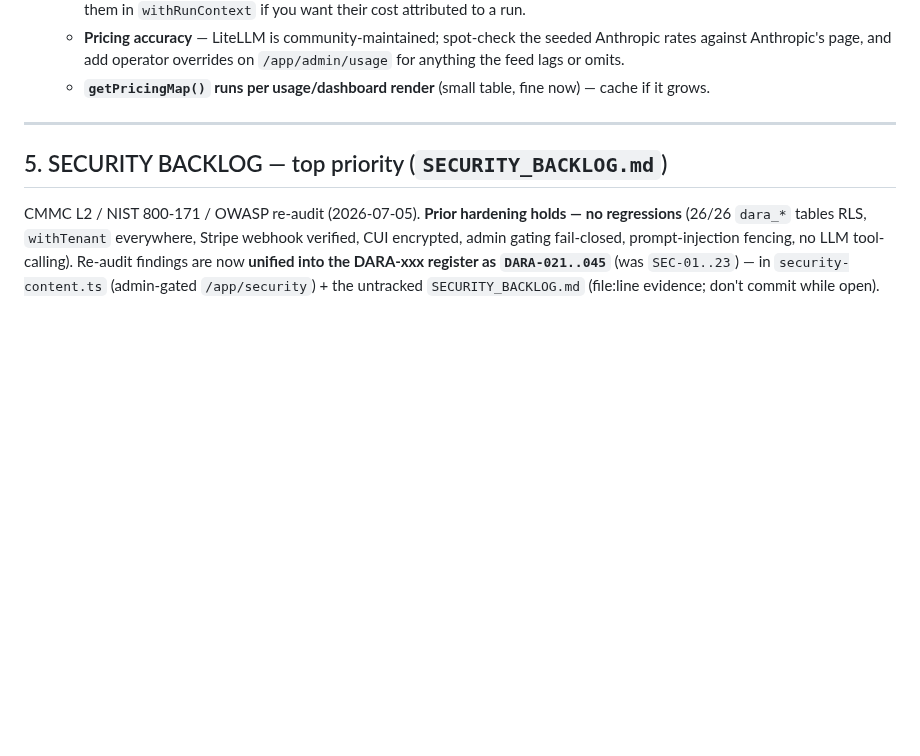
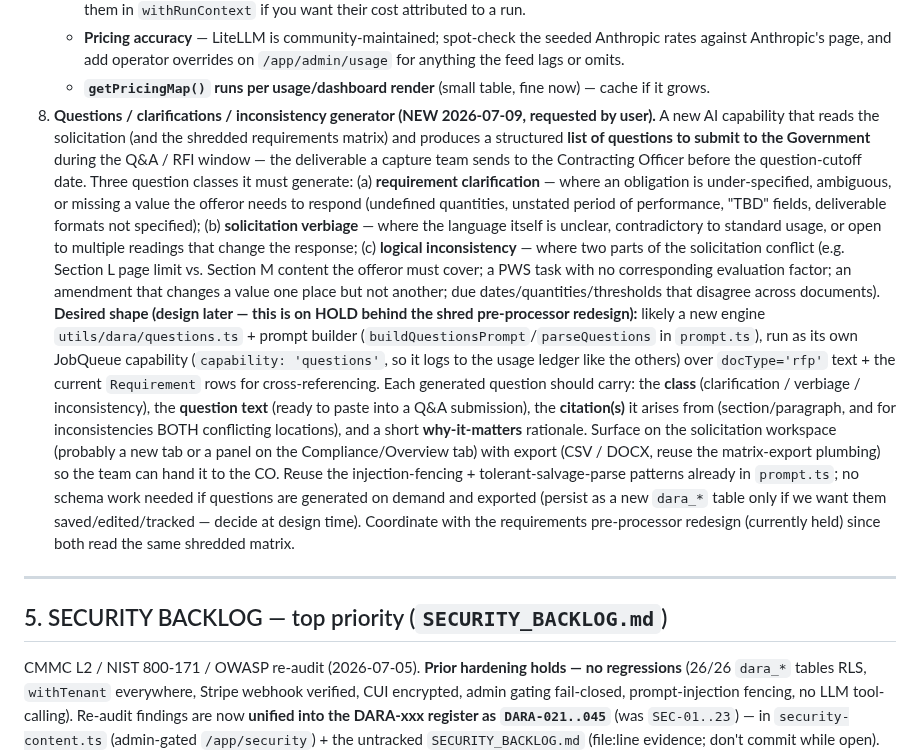
Before and after one commit to nzgq4j/ci-dara, a Markdown page: SESSION_HANDOFF.md, the part around the change. Drawn GitHub-style; blank space fills up the shorter version.

Commit message:
add qa generator

```diff
--- a/SESSION_HANDOFF.md
+++ b/SESSION_HANDOFF.md
@@ -332,6 +332,30 @@ migrations applied that session** (`20260706000000_user_mfa`, `20260706010000_us
    - **Pricing accuracy** — LiteLLM is community-maintained; spot-check the seeded Anthropic rates against
      Anthropic's page, and add operator overrides on `/app/admin/usage` for anything the feed lags or omits.
    - **`getPricingMap()` runs per usage/dashboard render** (small table, fine now) — cache if it grows.
+8. **Questions / clarifications / inconsistency generator (NEW 2026-07-09, requested by user).** A new AI
+   capability that reads the solicitation (and the shredded requirements matrix) and produces a structured
+   **list of questions to submit to the Government** during the Q&A / RFI window — the deliverable a capture
+   team sends to the Contracting Officer before the question-cutoff date. Three question classes it must
+   generate: (a) **requirement clarification** — where an obligation is under-specified, ambiguous, or missing a
+   value the offeror needs to respond (undefined quantities, unstated period of performance, "TBD" fields,
+   deliverable formats not specified); (b) **solicitation verbiage** — where the language itself is unclear,
+   contradictory to standard usage, or open to multiple readings that change the response; (c) **logical
+   inconsistency** — where two parts of the solicitation conflict (e.g. Section L page limit vs. Section M
+   content the offeror must cover; a PWS task with no corresponding evaluation factor; an amendment that
+   changes a value one place but not another; due dates/quantities/thresholds that disagree across documents).
+   **Desired shape (design later — this is on HOLD behind the shred pre-processor redesign):** likely a new
+   engine `utils/dara/questions.ts` + prompt builder (`buildQuestionsPrompt`/`parseQuestions` in `prompt.ts`),
+   run as its own JobQueue capability (`capability: 'questions'`, so it logs to the usage ledger like the
+   others) over `docType='rfp'` text + the current `Requirement` rows for cross-referencing. Each generated
+   question should carry: the **class** (clarification / verbiage / inconsistency), the **question text**
+   (ready to paste into a Q&A submission), the **citation(s)** it arises from (section/paragraph, and for
+   inconsistencies BOTH conflicting locations), and a short **why-it-matters** rationale. Surface on the
+   solicitation workspace (probably a new tab or a panel on the Compliance/Overview tab) with export (CSV /
+   DOCX, reuse the matrix-export plumbing) so the team can hand it to the CO. Reuse the injection-fencing +
+   tolerant-salvage-parse patterns already in `prompt.ts`; no schema work needed if questions are generated
+   on demand and exported (persist as a new `dara_*` table only if we want them saved/edited/tracked — decide
+   at design time). Coordinate with the requirements pre-processor redesign (currently held) since both read
+   the same shredded matrix.
 
 ---
 
```
